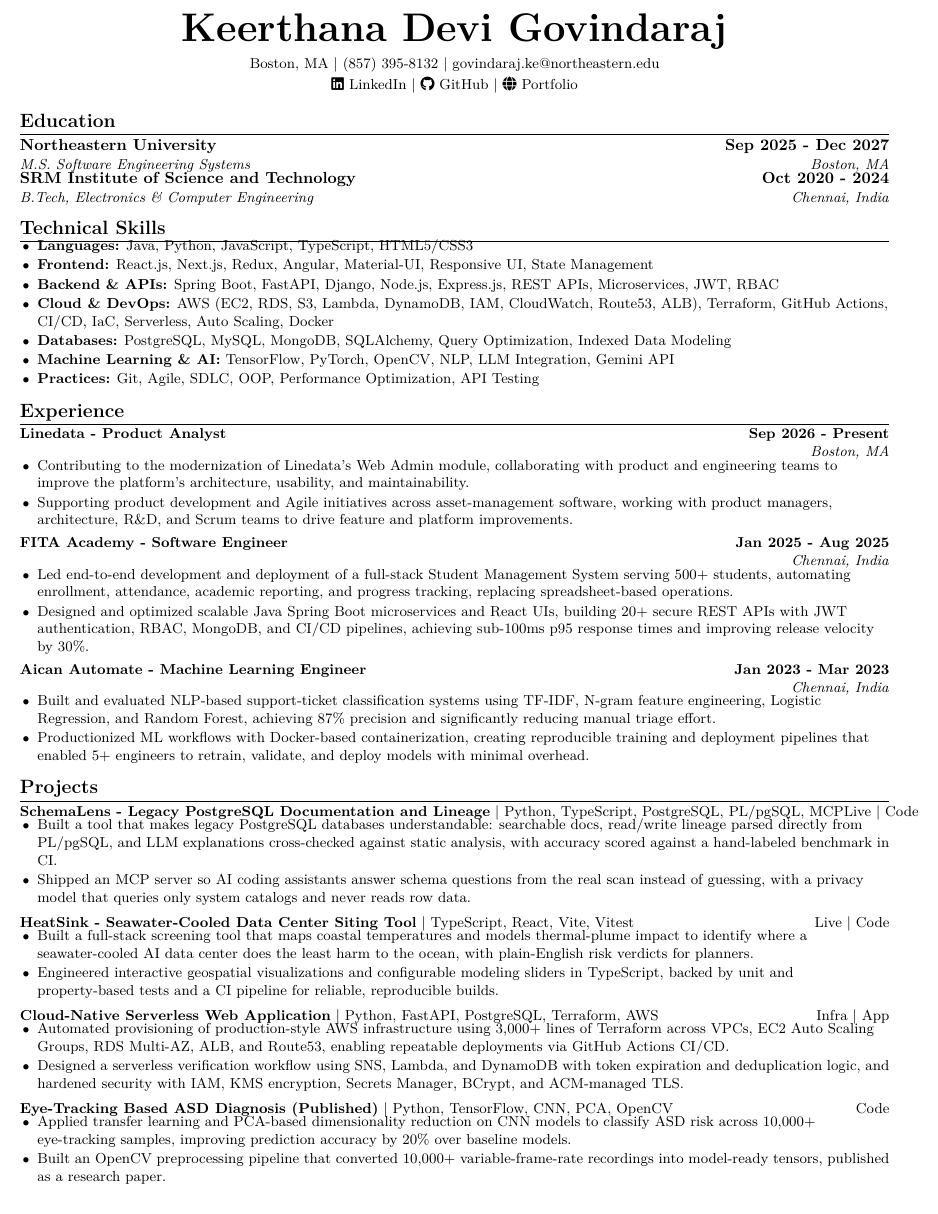
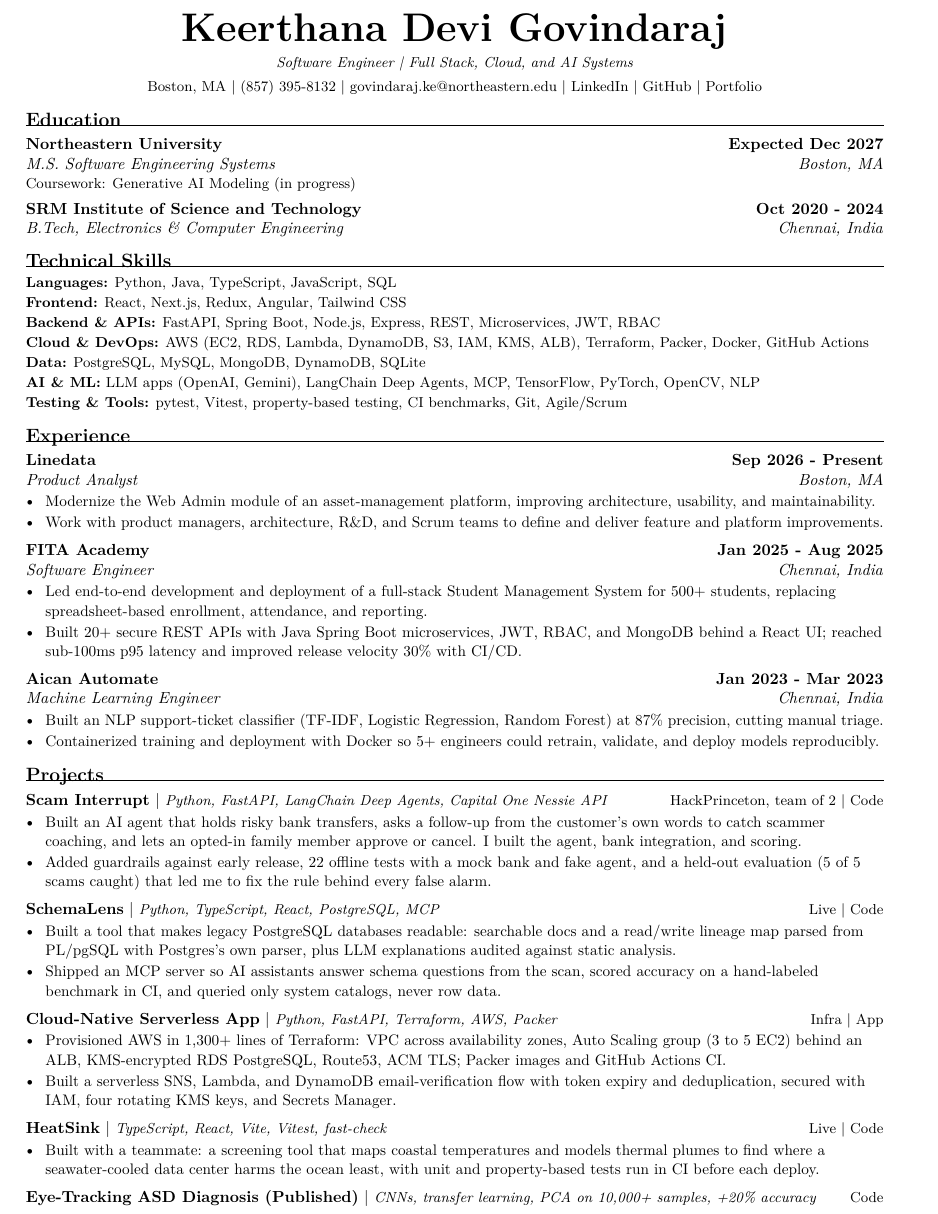
Before and after one commit to KeerthanaDeviGovindaraj/Portfolio, a LaTeX CV (resume/resume.tex): part of the page, cut so that both start at the same text. Compiled offline with pdfLaTeX.

Commit message:
New one-page resume, and correct the Cloud-Native claims to match the code
- Resume: rebuilt template (no overlaps, one-line skills rows for ATS), Scam Interrupt added, 4 featured projects plus the published paper
- Cloud-Native: '3,000+ lines' is 1,301 AWS lines and 'RDS Multi-AZ' is multi_az = false in the repo, so the site now says what the code does

```diff
--- a/resume/resume.tex
+++ b/resume/resume.tex
@@ -61,79 +47,86 @@
 
 % ----- Header -----
 \begin{center}
-  {\color{dark}\Huge\bfseries Keerthana Devi Govindaraj} \\[4pt]
-  \small
-  Boston, MA \textbar{} (857) 395-8132 \textbar{}
-  \href{mailto:govindaraj.ke@northeastern.edu}{govindaraj.ke@northeastern.edu} \\[2pt]
-  \href{https://www.linkedin.com/in/keerthanadevig28062002/}{\faLinkedin\ LinkedIn} \textbar{}
-  \href{https://github.com/KeerthanaDeviGovindaraj}{\faGithub\ GitHub} \textbar{}
-  \href{https://keerthanadevigovindaraj.github.io/Portfolio/}{\faGlobe\ Portfolio}
+  {\Huge\bfseries Keerthana Devi Govindaraj}\\[4pt]
+  {\small\itshape Software Engineer \textbar{} Full Stack, Cloud, and AI Systems}\\[3pt]
+  {\small Boston, MA \textbar{} (857) 395-8132 \textbar{}
+  \href{mailto:govindaraj.ke@northeastern.edu}{govindaraj.ke@northeastern.edu} \textbar{}
+  \href{https://www.linkedin.com/in/keerthanadevig28062002/}{LinkedIn} \textbar{}
+  \href{https://github.com/KeerthanaDeviGovindaraj}{GitHub} \textbar{}
+  \href{https://keerthanadevigovindaraj.github.io/Portfolio/}{Portfolio}}
 \end{center}
+\vspace{-8pt}
 
 % ----- Education -----
 \section{Education}
-\entry{Northeastern University}{Sep 2025 - Dec 2027}
-      {M.S. Software Engineering Systems}{Boston, MA}
-\entry{SRM Institute of Science and Technology}{Oct 2020 - 2024}
-      {B.Tech, Electronics \& Computer Engineering}{Chennai, India}
+\subhead{Northeastern University}{Expected Dec 2027}
+        {M.S. Software Engineering Systems}{Boston, MA}
+{\small Coursework: Generative AI Modeling (in progress)}\par
+\subhead{SRM Institute of Science and Technology}{Oct 2020 - 2024}
+        {B.Tech, Electronics \& Computer Engineering}{Chennai, India}
 
-% ----- Technical Skills -----
+% ----- Skills -----
 \section{Technical Skills}
-\small
-\begin{tight}
-  \item \textbf{Languages:} Java, Python, JavaScript, TypeScript, HTML5/CSS3
-  \item \textbf{Frontend:} React.js, Next.js, Redux, Angular, Material-UI, Responsive UI, State Management
-  \item \textbf{Backend \& APIs:} Spring Boot, FastAPI, Django, Node.js, Express.js, REST APIs, Microservices, JWT, RBAC
-  \item \textbf{Cloud \& DevOps:} AWS (EC2, RDS, S3, Lambda, DynamoDB, IAM, CloudWatch, Route53, ALB), Terraform, GitHub Actions, CI/CD, IaC, Serverless, Auto Scaling, Docker
-  \item \textbf{Databases:} PostgreSQL, MySQL, MongoDB, SQLAlchemy, Query Optimization, Indexed Data Modeling
-  \item \textbf{Machine Learning \& AI:} TensorFlow, PyTorch, OpenCV, NLP, LLM Integration, Gemini API
-  \item \textbf{Practices:} Git, Agile, SDLC, OOP, Performance Optimization, API Testing
-\end{tight}
+\vspace{1pt}
+{\small
+\skill{Languages}{Python, Java, TypeScript, JavaScript, SQL}
+\skill{Frontend}{React, Next.js, Redux, Angular, Tailwind CSS}
+\skill{Backend \& APIs}{FastAPI, Spring Boot, Node.js, Express, REST, Microservices, JWT, RBAC}
+\skill{Cloud \& DevOps}{AWS (EC2, RDS, Lambda, DynamoDB, S3, IAM, KMS, ALB), Terraform, Packer, Docker, GitHub Actions}
+\skill{Data}{PostgreSQL, MySQL, MongoDB, DynamoDB, SQLite}
+\skill{AI \& ML}{LLM apps (OpenAI, Gemini), LangChain Deep Agents, MCP, TensorFlow, PyTorch, OpenCV, NLP}
+\skill{Testing \& Tools}{pytest, Vitest, property-based testing, CI benchmarks, Git, Agile/Scrum}\par}
 
 % ----- Experience -----
 \section{Experience}
-\entry{Linedata - Product Analyst}{Sep 2026 - Present}{}{Boston, MA}
-\begin{tight}
-  \resumeItem{Contributing to the modernization of Linedata's Web Admin module, collaborating with product and engineering teams to improve the platform's architecture, usability, and maintainability.}
-  \resumeItem{Supporting product development and Agile initiatives across asset-management software, working with product managers, architecture, R\&D, and Scrum teams to drive feature and platform improvements.}
-\end{tight}
+\subhead{Linedata}{Sep 2026 - Present}{Product Analyst}{Boston, MA}
+\begin{bullets}
+  \bi{Modernize the Web Admin module of an asset-management platform, improving architecture, usability, and maintainability.}
+  \bi{Work with product managers, architecture, R\&D, and Scrum teams to define and deliver feature and platform improvements.}
+\end{bullets}
 
-\entry{FITA Academy - Software Engineer}{Jan 2025 - Aug 2025}{}{Chennai, India}
-\begin{tight}
-  \resumeItem{Led end-to-end development and deployment of a full-stack Student Management System serving 500+ students, automating enrollment, attendance, academic reporting, and progress tracking, replacing spreadsheet-based operations.}
-  \resumeItem{Designed and optimized scalable Java Spring Boot microservices and React UIs, building 20+ secure REST APIs with JWT authentication, RBAC, MongoDB, and CI/CD pipelines, achieving sub-100ms p95 response times and improving release velocity by 30\%.}
-\end{tight}
+\subhead{FITA Academy}{Jan 2025 - Aug 2025}{Software Engineer}{Chennai, India}
+\begin{bullets}
+  \bi{Led end-to-end development and deployment of a full-stack Student Management System for 500+ students, replacing spreadsheet-based enrollment, attendance, and reporting.}
+  \bi{Built 20+ secure REST APIs with Java Spring Boot microservices, JWT, RBAC, and MongoDB behind a React UI; reached sub-100ms p95 latency and improved release velocity 30\% with CI/CD.}
+\end{bullets}
 
-\entry{Aican Automate - Machine Learning Engineer}{Jan 2023 - Mar 2023}{}{Chennai, India}
-\begin{tight}
-  \resumeItem{Built and evaluated NLP-based support-ticket classification systems using TF-IDF, N-gram feature engineering, Logistic Regression, and Random Forest, achieving 87\% precision and significantly reducing manual triage effort.}
-  \resumeItem{Productionized ML workflows with Docker-based containerization, creating reproducible training and deployment pipelines that enabled 5+ engineers to retrain, validate, and deploy models with minimal overhead.}
-\end{tight}
+\subhead{Aican Automate}{Jan 2023 - Mar 2023}{Machine Learning Engineer}{Chennai, India}
+\begin{bullets}
+  \bi{Built an NLP support-ticket classifier (TF-IDF, Logistic Regression, Random Forest) at 87\% precision, cutting manual triage.}
+  \bi{Containerized training and deployment with Docker so 5+ engineers could retrain, validate, and deploy models reproducibly.}
+\end{bullets}
 
 % ----- Projects -----
 \section{Projects}
-\project{SchemaLens - Legacy PostgreSQL Documentation and Lineage}{Python, TypeScript, PostgreSQL, PL/pgSQL, MCP}{\href{https://web-sigma-six-99.vercel.app}{Live} \textbar{} \href{https://github.com/KeerthanaDeviGovindaraj/schemalens}{Code}}
-\begin{tight}
-  \resumeItem{Built a tool that makes legacy PostgreSQL databases understandable: searchable docs, read/write lineage parsed directly from PL/pgSQL, and LLM explanations cross-checked against static analysis, with accuracy scored against a hand-labeled benchmark in CI.}
-  \resumeItem{Shipped an MCP server so AI coding assistants answer schema questions from the real scan instead of guessing, with a privacy model that queries only system catalogs and never reads row data.}
-\end{tight}
+\proj{Scam Interrupt}{Python, FastAPI, LangChain Deep Agents, Capital One Nessie API}
+     {HackPrinceton, team of 2 \textbar{} \href{https://github.com/KeerthanaDeviGovindaraj/scam_interrupt}{Code}}
+\begin{bullets}
+  \bi{Built an AI agent that holds risky bank transfers, asks a follow-up from the customer's own words to catch scammer coaching, and lets an opted-in family member approve or cancel. I built the agent, bank integration, and scoring.}
+  \bi{Added guardrails against early release, 22 offline tests with a mock bank and fake agent, and a held-out evaluation (5 of 5 scams caught) that led me to fix the rule behind every false alarm.}
+\end{bullets}
 
-\project{HeatSink - Seawater-Cooled Data Center Siting Tool}{TypeScript, React, Vite, Vitest}{\href{https://keerthanadevigovindaraj.github.io/HeatSink/}{Live} \textbar{} \href{https://github.com/KeerthanaDeviGovindaraj/HeatSink}{Code}}
-\begin{tight}
-  \resumeItem{Built a full-stack screening tool that maps coastal temperatures and models thermal-plume impact to identify where a seawater-cooled AI data center does the least harm to the ocean, with plain-English risk verdicts for planners.}
-  \resumeItem{Engineered interactive geospatial visualizations and configurable modeling sliders in TypeScript, backed by unit and property-based tests and a CI pipeline for reliable, reproducible builds.}
-\end{tight}
+\proj{SchemaLens}{Python, TypeScript, React, PostgreSQL, MCP}
+     {\href{https://web-sigma-six-99.vercel.app}{Live} \textbar{} \href{https://github.com/KeerthanaDeviGovindaraj/schemalens}{Code}}
+\begin{bullets}
+  \bi{Built a tool that makes legacy PostgreSQL databases readable: searchable docs and a read/write lineage map parsed from PL/pgSQL with Postgres's own parser, plus LLM explanations audited against static analysis.}
+  \bi{Shipped an MCP server so AI assistants answer schema questions from the scan, scored accuracy on a hand-labeled benchmark in CI, and queried only system catalogs, never row data.}
+\end{bullets}
 
-\project{Cloud-Native Serverless Web Application}{Python, FastAPI, PostgreSQL, Terraform, AWS}{\href{https://github.com/KeerthanaDeviGovindaraj/tf-infra-fork}{Infra} \textbar{} \href{https://github.com/KeerthanaDeviGovindaraj/webapp-FORK}{App}}
-\begin{tight}
-  \resumeItem{Automated provisioning of production-style AWS infrastructure using 3,000+ lines of Terraform across VPCs, EC2 Auto Scaling Groups, RDS Multi-AZ, ALB, and Route53, enabling repeatable deployments via GitHub Actions CI/CD.}
-  \resumeItem{Designed a serverless verification workflow using SNS, Lambda, and DynamoDB with token expiration and deduplication logic, and hardened security with IAM, KMS encryption, Secrets Manager, BCrypt, and ACM-managed TLS.}
-\end{tight}
+\proj{Cloud-Native Serverless App}{Python, FastAPI, Terraform, AWS, Packer}
+     {\href{https://github.com/KeerthanaDeviGovindaraj/tf-infra-fork}{Infra} \textbar{} \href{https://github.com/KeerthanaDeviGovindaraj/webapp-FORK}{App}}
+\begin{bullets}
+  \bi{Provisioned AWS in 1,300+ lines of Terraform: VPC across availability zones, Auto Scaling group (3 to 5 EC2) behind an ALB, KMS-encrypted RDS PostgreSQL, Route53, ACM TLS; Packer images and GitHub Actions CI.}
+  \bi{Built a serverless SNS, Lambda, and DynamoDB email-verification flow with token expiry and deduplication, secured with IAM, four rotating KMS keys, and Secrets Manager.}
+\end{bullets}
 
-\project{Eye-Tracking Based ASD Diagnosis (Published)}{Python, TensorFlow, CNN, PCA, OpenCV}{\href{https://github.com/KeerthanaDeviGovindaraj/Autism_Eye}{Code}}
-\begin{tight}
-  \resumeItem{Applied transfer learning and PCA-based dimensionality reduction on CNN models to classify ASD risk across 10,000+ eye-tracking samples, improving prediction accuracy by 20\% over baseline models.}
-  \resumeItem{Built an OpenCV preprocessing pipeline that converted 10,000+ variable-frame-rate recordings into model-ready tensors, published as a research paper.}
-\end{tight}
+\proj{HeatSink}{TypeScript, React, Vite, Vitest, fast-check}
+     {\href{https://keerthanadevigovindaraj.github.io/HeatSink/}{Live} \textbar{} \href{https://github.com/KeerthanaDeviGovindaraj/HeatSink}{Code}}
+\begin{bullets}
+  \bi{Built with a teammate: a screening tool that maps coastal temperatures and models thermal plumes to find where a seawater-cooled data center harms the ocean least, with unit and property-based tests run in CI before each deploy.}
+\end{bullets}
+
+\proj{Eye-Tracking ASD Diagnosis (Published)}{CNNs, transfer learning, PCA on 10,000+ samples, +20\% accuracy}
+     {\href{https://github.com/KeerthanaDeviGovindaraj/Autism_Eye}{Code}}
 
 \end{document}
```
Also changed, not shown: Keerthana_Devi_Govindaraj_Resume-SDE.pdf, resume/resume.pdf, resume/resume.tex (68 more changed lines), 1 other file.
